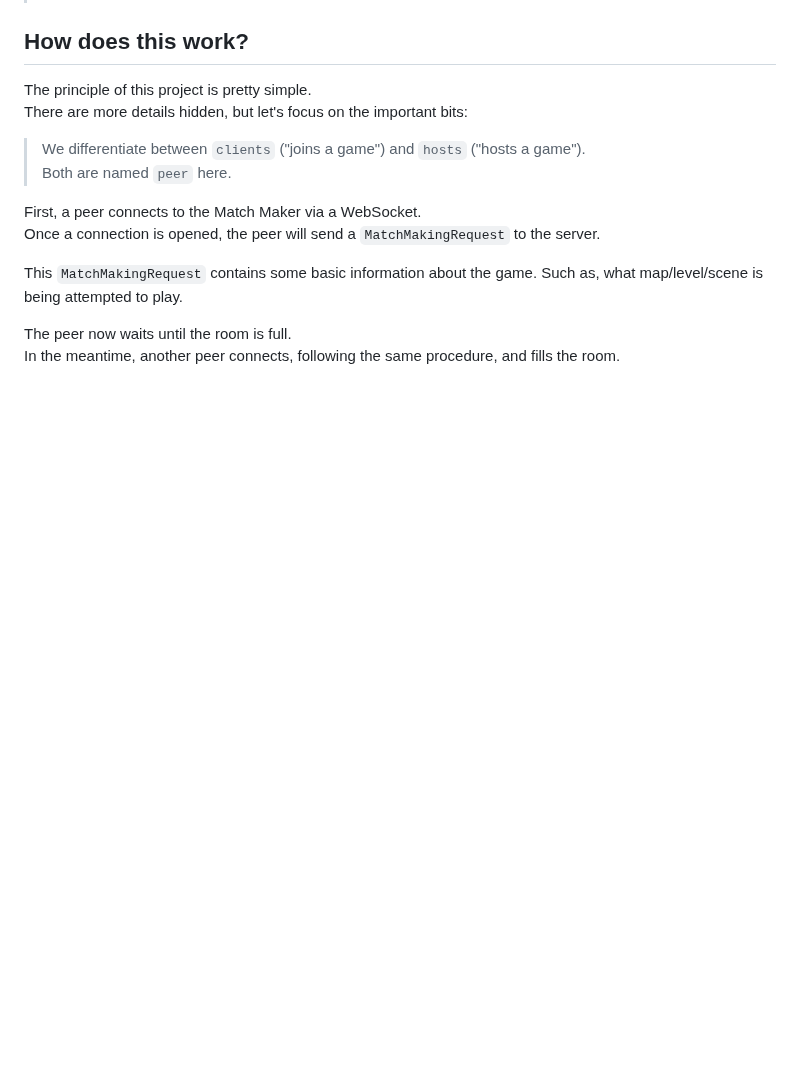
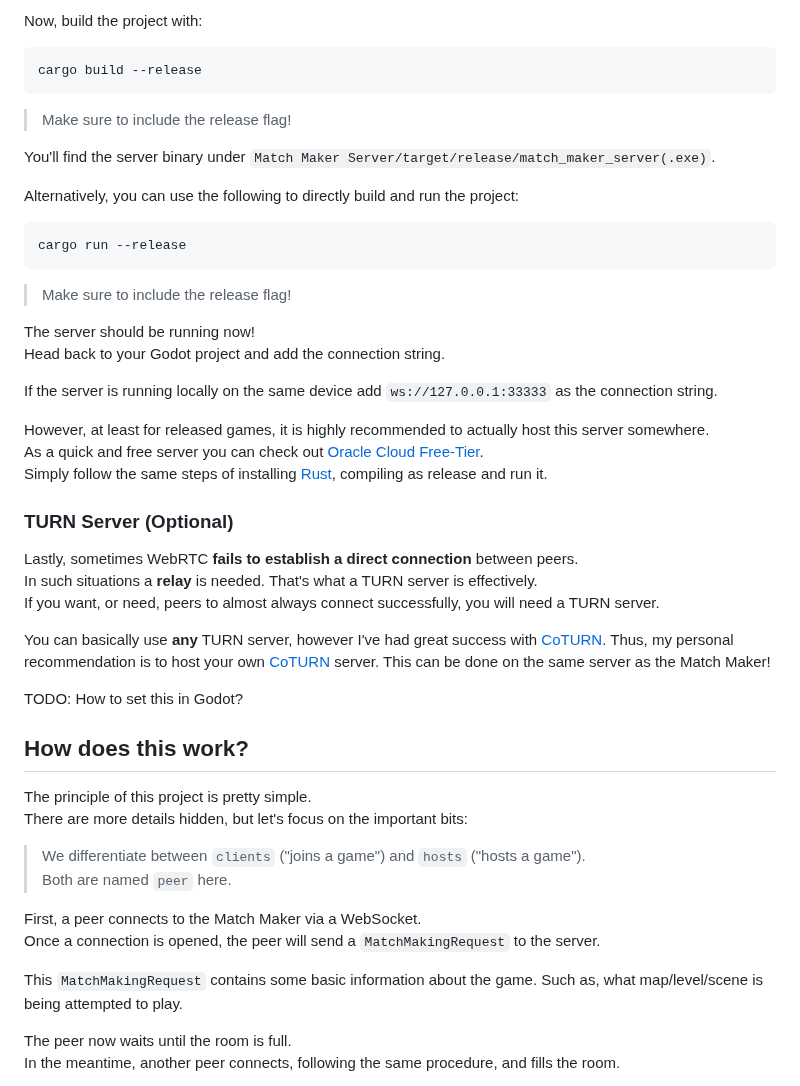
Before and after one commit to SakulFlee/Godot-WebRTC-Match-Maker, a Markdown page: README.md, the part around one of its changes. GitHub-like rendering; blank space fills up the shorter version.

Commit message:
Added some more setup instructions to README

````diff
--- a/README.md
+++ b/README.md
@@ -26,3 +109,42 @@ This repository holds two projects:
+Now, build the project with:
+
+```bash
+cargo build --release
+```
+
+> Make sure to include the release flag!
+
+You'll find the server binary under `Match Maker Server/target/release/match_maker_server(.exe)`.
+
+Alternatively, you can use the following to directly build and run the project:
+
+```bash
+cargo run --release
+```
+
+> Make sure to include the release flag!
+
+The server should be running now!
+Head back to your Godot project and add the connection string.
+
+If the server is running locally on the same device add `ws://127.0.0.1:33333` as the connection string.
+
+However, at least for released games, it is highly recommended to actually host this server somewhere.
+As a quick and free server you can check out [Oracle Cloud Free-Tier].
+Simply follow the same steps of installing [Rust], compiling as release and run it.
+
+### TURN Server (Optional)
+
+Lastly, sometimes WebRTC **fails to establish a direct connection** between peers.
+In such situations a **relay** is needed.
+That's what a TURN server is effectively.
+If you want, or need, peers to almost always connect successfully, you will need a TURN server.
+
+You can basically use **any** TURN server, however I've had great success with [CoTURN].
+Thus, my personal recommendation is to host your own [CoTURN] server.
+This can be done on the same server as the Match Maker!
+
+TODO: How to set this in Godot?
 
 ## How does this work?
 
````
Also changed, not shown: other parts of README.md (+88 -1 lines), .github/images/scene_example.png (added).
